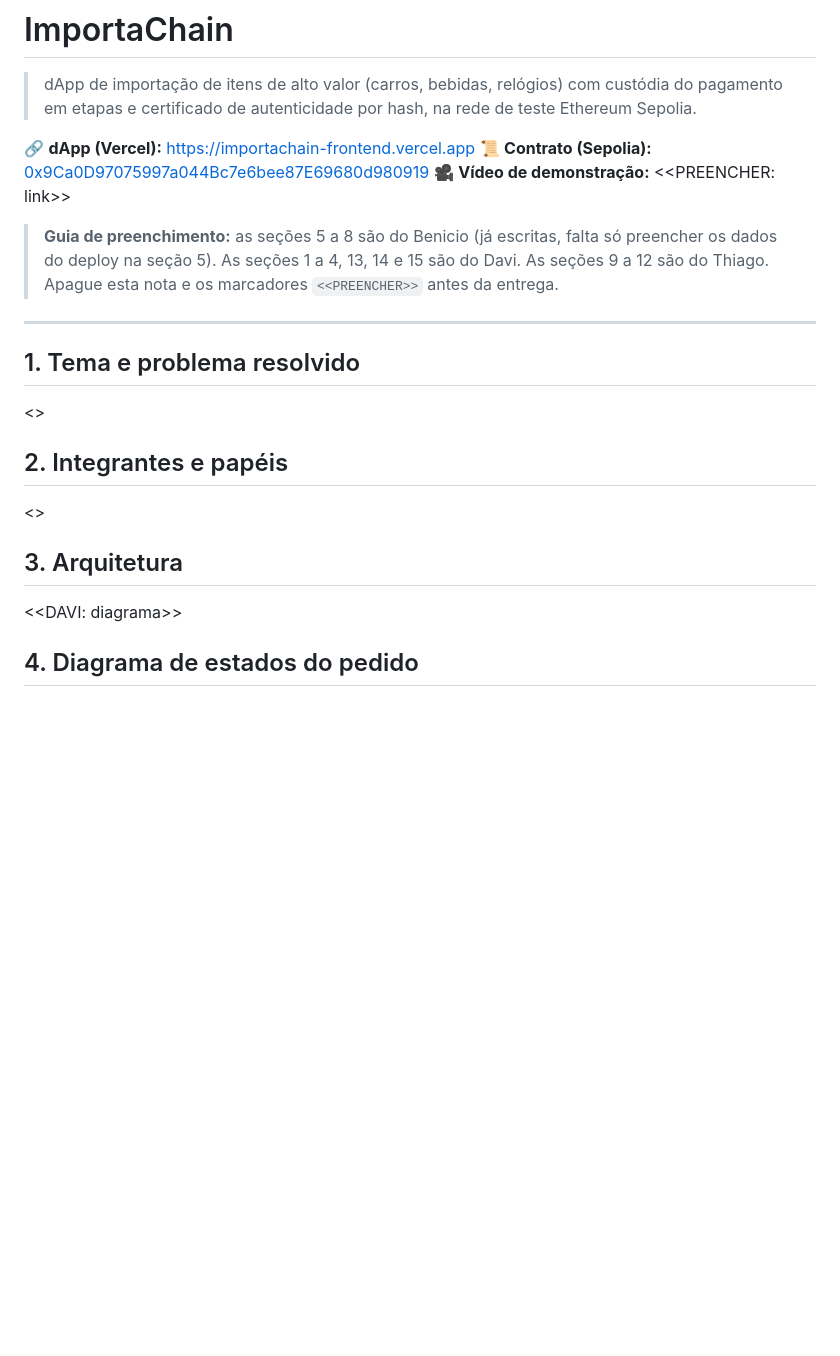
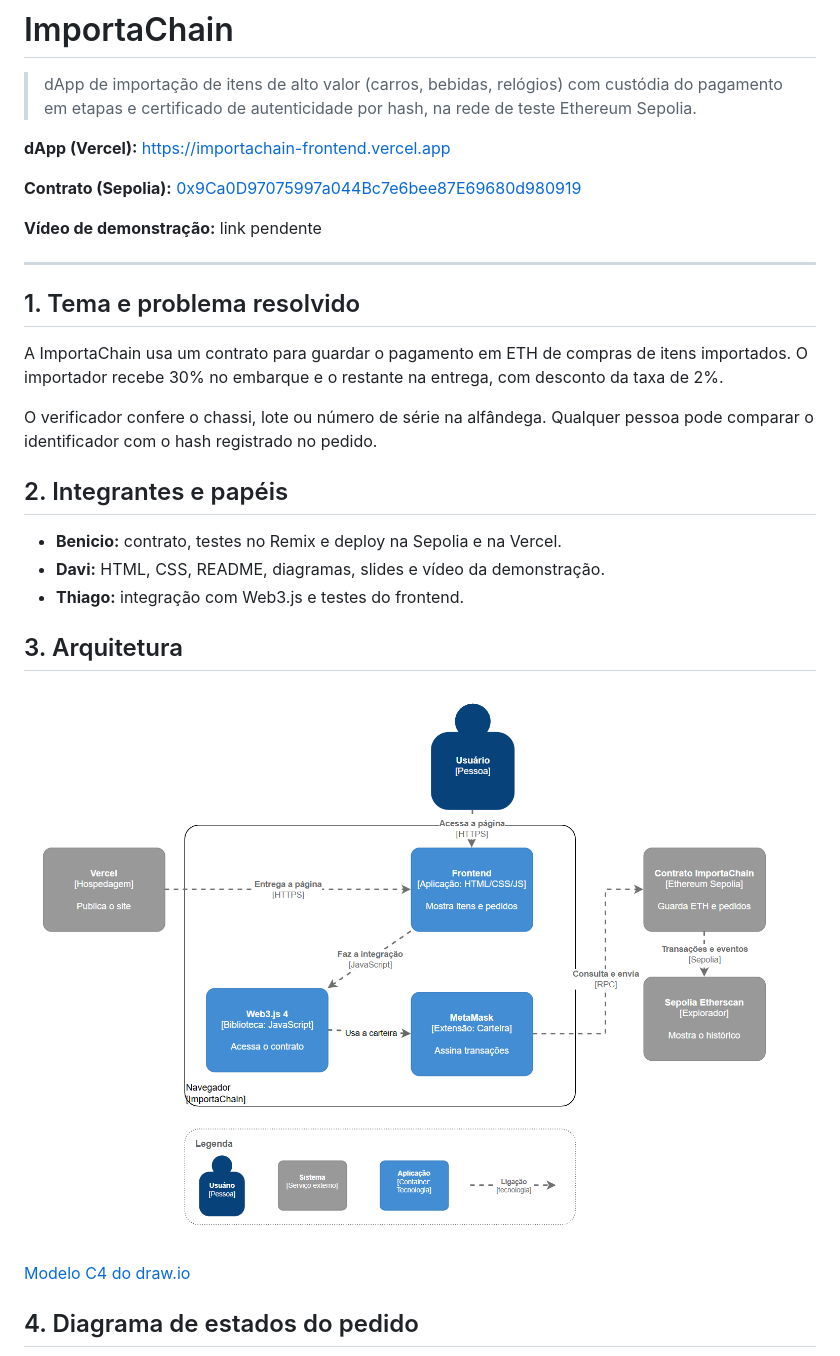
Before and after one commit to BenicioMozan1/importachain, a Markdown page: README.md, the part around one of its changes. Rendered like a GitHub page; pictures changed too: docs/arquitetura-c4-drawio.png (added); blank space fills up the shorter version.

Commit message:
feat: create system diagram and update README.md

```diff
--- a/README.md
+++ b/README.md
@@ -2,21 +2,30 @@
 
 > dApp de importação de itens de alto valor (carros, bebidas, relógios) com custódia do pagamento em etapas e certificado de autenticidade por hash, na rede de teste Ethereum Sepolia.
 
-🔗 **dApp (Vercel):** https://importachain-frontend.vercel.app
-📜 **Contrato (Sepolia):** [0x9Ca0D97075997a044Bc7e6bee87E69680d980919](https://sepolia.etherscan.io/address/0x9Ca0D97075997a044Bc7e6bee87E69680d980919)
-🎥 **Vídeo de demonstração:** <<PREENCHER: link>>
+**dApp (Vercel):** https://importachain-frontend.vercel.app
 
-> **Guia de preenchimento:** as seções 5 a 8 são do Benicio (já escritas, falta só preencher os dados do deploy na seção 5). As seções 1 a 4, 13, 14 e 15 são do Davi. As seções 9 a 12 são do Thiago. Apague esta nota e os marcadores `<<PREENCHER>>` antes da entrega.
+**Contrato (Sepolia):** [0x9Ca0D97075997a044Bc7e6bee87E69680d980919](https://sepolia.etherscan.io/address/0x9Ca0D97075997a044Bc7e6bee87E69680d980919)
+
+**Vídeo de demonstração:** link pendente
 
 ---
 
 ## 1. Tema e problema resolvido
-<<DAVI>>
+
+A ImportaChain usa um contrato para guardar o pagamento em ETH de compras de itens importados. O importador recebe 30% no embarque e o restante na entrega, com desconto da taxa de 2%.
+
+O verificador confere o chassi, lote ou número de série na alfândega. Qualquer pessoa pode comparar o identificador com o hash registrado no pedido.
 
 ## 2. Integrantes e papéis
-<<DAVI>>
+
+- **Benicio:** contrato, testes no Remix e deploy na Sepolia e na Vercel.
+- **Davi:** HTML, CSS, README, diagramas, slides e vídeo da demonstração.
+- **Thiago:** integração com Web3.js e testes do frontend.
 
 ## 3. Arquitetura
-<<DAVI: diagrama>>
+
+![O usuário acessa o frontend na Vercel. A MetaMask assina as transações do contrato na Sepolia. As transações e os eventos aparecem no Etherscan.](docs/arquitetura-c4-drawio.png)
+
+[Modelo C4 do draw.io](https://github.com/jgraph/drawio-diagrams/blob/dev/blog/C4.drawio)
 
 ## 4. Diagrama de estados do pedido
```
Also changed, not shown: other parts of README.md (+28 -6 lines), docs/estados-do-pedido-uml-drawio.png (added).
